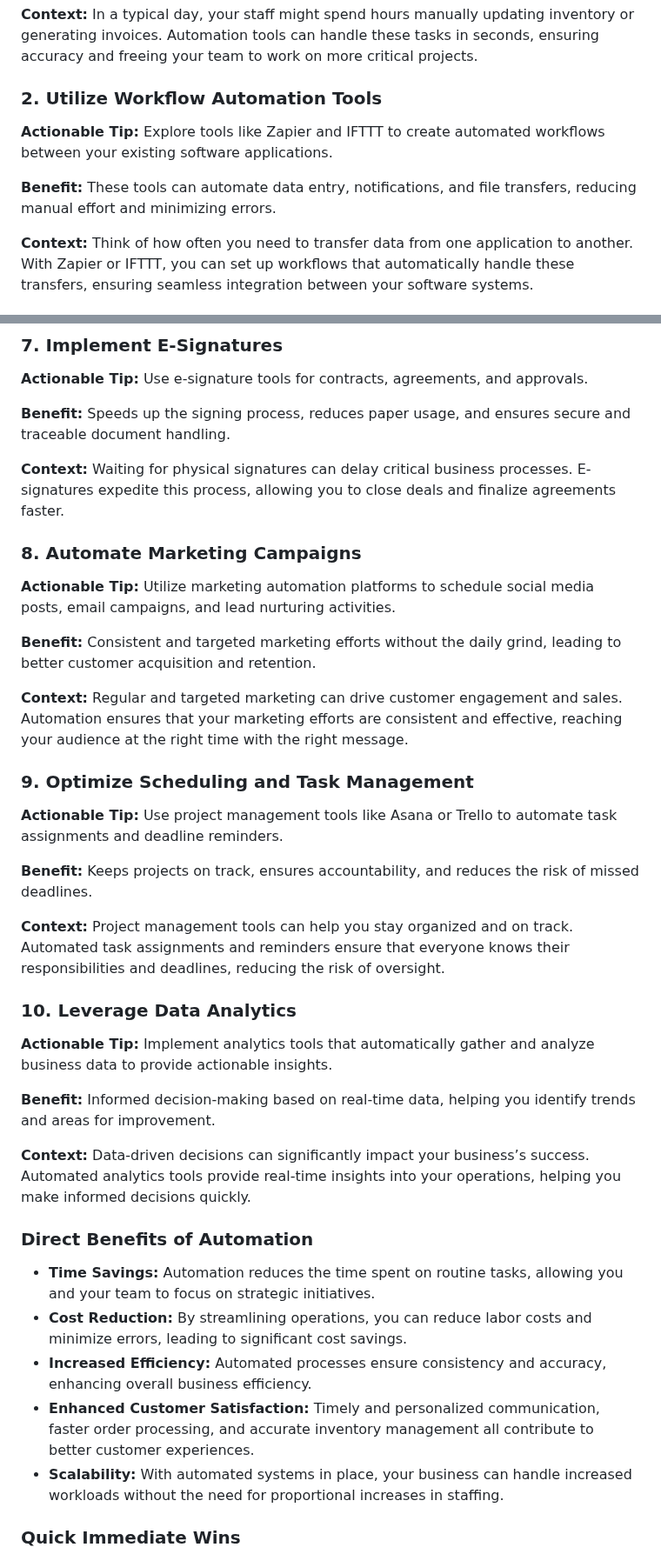
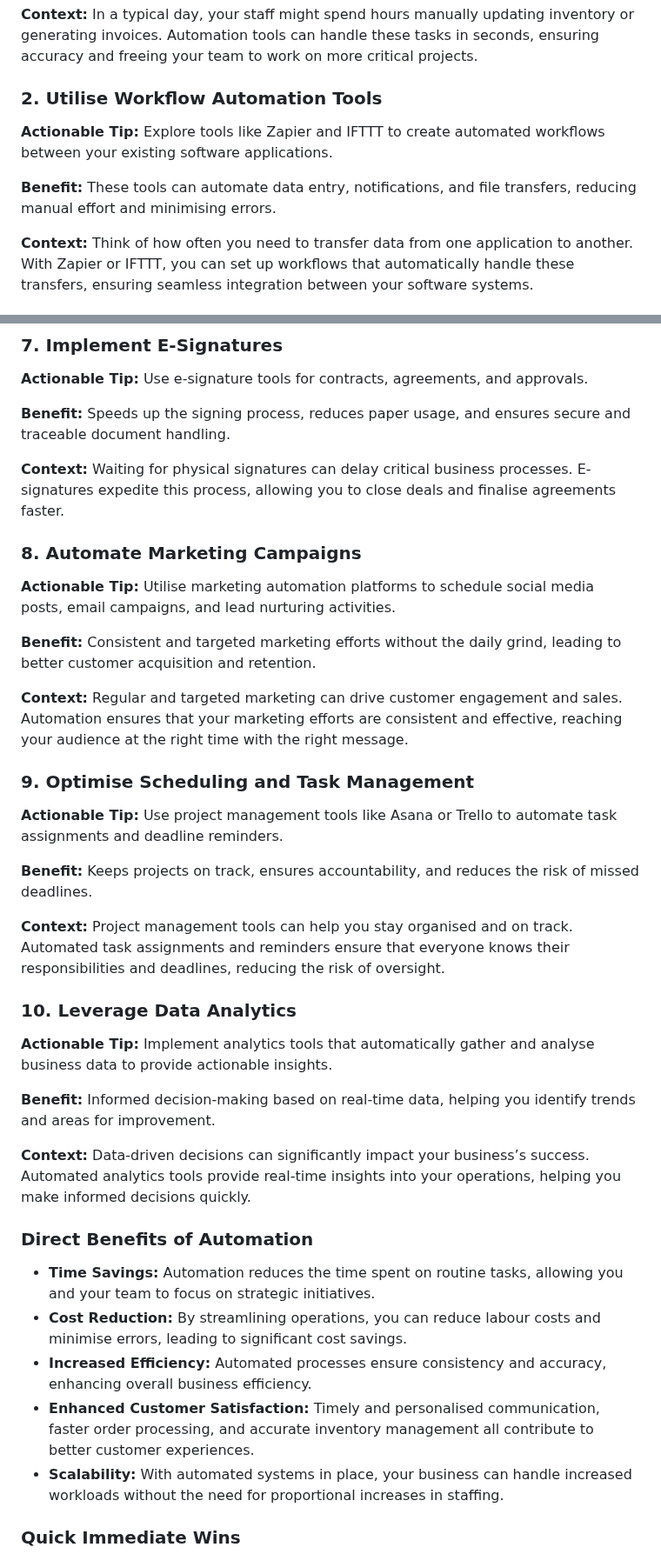
Before and after one commit to mpiko/cyder3.0, a Markdown page: Offerings/Blog - Automation.md, 2 parts joined by grey strips. Shown at 87% size. Drawn GitHub-style.

Commit message:
Automated sync:  M "Offerings/Blog - Automation.md"

```diff
--- a/Offerings/Blog - Automation.md
+++ b/Offerings/Blog - Automation.md
@@ -16,11 +16,11 @@ Running a small business in industries such as engineering, manufacturing, and t
 
 **Context:** In a typical day, your staff might spend hours manually updating inventory or generating invoices. Automation tools can handle these tasks in seconds, ensuring accuracy and freeing your team to work on more critical projects.
 
-### 2. **Utilize Workflow Automation Tools**
+### 2. **Utilise Workflow Automation Tools**
 
 **Actionable Tip:** Explore tools like Zapier and IFTTT to create automated workflows between your existing software applications.
 
-**Benefit:** These tools can automate data entry, notifications, and file transfers, reducing manual effort and minimizing errors.
+**Benefit:** These tools can automate data entry, notifications, and file transfers, reducing manual effort and minimising errors.
 
 **Context:** Think of how often you need to transfer data from one application to another. With Zapier or IFTTT, you can set up workflows that automatically handle these transfers, ensuring seamless integration between your software systems.
 
@@ -62,27 +62,27 @@ Running a small business in industries such as engineering, manufacturing, and t
 
 **Benefit:** Speeds up the signing process, reduces paper usage, and ensures secure and traceable document handling.
 
-**Context:** Waiting for physical signatures can delay critical business processes. E-signatures expedite this process, allowing you to close deals and finalize agreements faster.
+**Context:** Waiting for physical signatures can delay critical business processes. E-signatures expedite this process, allowing you to close deals and finalise agreements faster.
 
 ### 8. **Automate Marketing Campaigns**
 
-**Actionable Tip:** Utilize marketing automation platforms to schedule social media posts, email campaigns, and lead nurturing activities.
+**Actionable Tip:** Utilise marketing automation platforms to schedule social media posts, email campaigns, and lead nurturing activities.
 
 **Benefit:** Consistent and targeted marketing efforts without the daily grind, leading to better customer acquisition and retention.
 
 **Context:** Regular and targeted marketing can drive customer engagement and sales. Automation ensures that your marketing efforts are consistent and effective, reaching your audience at the right time with the right message.
 
-### 9. **Optimize Scheduling and Task Management**
+### 9. **Optimise Scheduling and Task Management**
 
 **Actionable Tip:** Use project management tools like Asana or Trello to automate task assignments and deadline reminders.
 
 **Benefit:** Keeps projects on track, ensures accountability, and reduces the risk of missed deadlines.
 
-**Context:** Project management tools can help you stay organized and on track. Automated task assignments and reminders ensure that everyone knows their responsibilities and deadlines, reducing the risk of oversight.
+**Context:** Project management tools can help you stay organised and on track. Automated task assignments and reminders ensure that everyone knows their responsibilities and deadlines, reducing the risk of oversight.
 
 ### 10. **Leverage Data Analytics**
 
-**Actionable Tip:** Implement analytics tools that automatically gather and analyze business data to provide actionable insights.
+**Actionable Tip:** Implement analytics tools that automatically gather and analyse business data to provide actionable insights.
 
 **Benefit:** Informed decision-making based on real-time data, helping you identify trends and areas for improvement.
 
@@ -91,9 +91,9 @@ Running a small business in industries such as engineering, manufacturing, and t
 ### Direct Benefits of Automation
 
 - **Time Savings:** Automation reduces the time spent on routine tasks, allowing you and your team to focus on strategic initiatives.
-- **Cost Reduction:** By streamlining operations, you can reduce labor costs and minimize errors, leading to significant cost savings.
+- **Cost Reduction:** By streamlining operations, you can reduce labour costs and minimise errors, leading to significant cost savings.
 - **Increased Efficiency:** Automated processes ensure consistency and accuracy, enhancing overall business efficiency.
-- **Enhanced Customer Satisfaction:** Timely and personalized communication, faster order processing, and accurate inventory management all contribute to better customer experiences.
+- **Enhanced Customer Satisfaction:** Timely and personalised communication, faster order processing, and accurate inventory management all contribute to better customer experiences.
 - **Scalability:** With automated systems in place, your business can handle increased workloads without the need for proportional increases in staffing.
 
 ### Quick Immediate Wins
```
Also changed, not shown: other parts of Offerings/Blog - Automation.md (+3 -3 lines).
